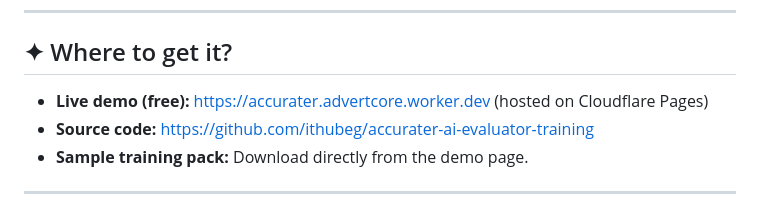
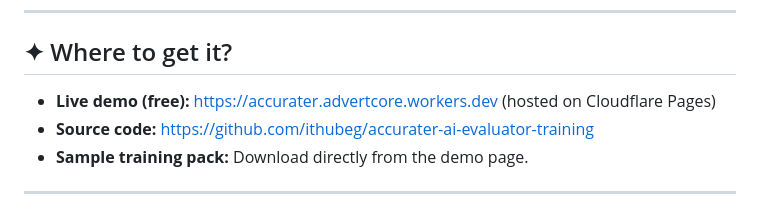
Before and after one commit to ithubeg/ai-evaluator-training, a Markdown page: README.md, the part around the change. Rendered like a GitHub page.

Commit message:
Fix live demo URL in README.md

```diff
--- a/README.md
+++ b/README.md
@@ -54,7 +54,7 @@ It is the **open‑source training companion** of a professional secure evaluati
 
 ## ✦ Where to get it?
 
-- **Live demo (free):** [https://accurater.advertcore.worker.dev](https://accurater.advertcore.worker.dev) (hosted on Cloudflare Pages)
+- **Live demo (free):** [https://accurater.advertcore.workers.dev](https://accurater.advertcore.workers.dev) (hosted on Cloudflare Pages)
 - **Source code:** [https://github.com/ithubeg/accurater-ai-evaluator-training](https://github.com/ithubeg/accurater-ai-evaluator-training)
 - **Sample training pack:** Download directly from the demo page.
 
```
